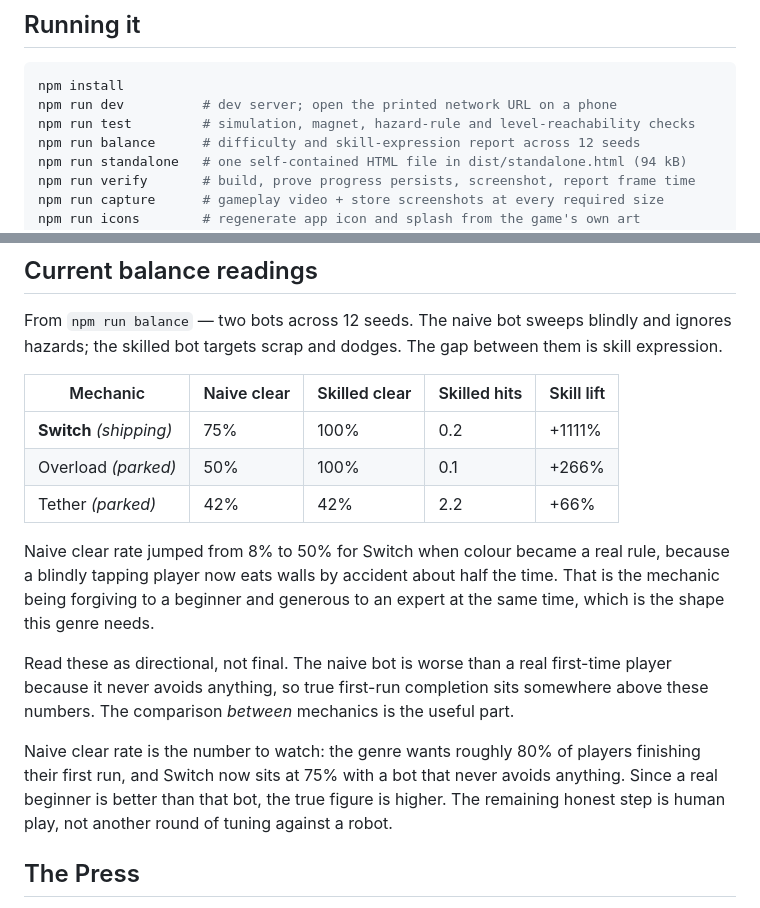
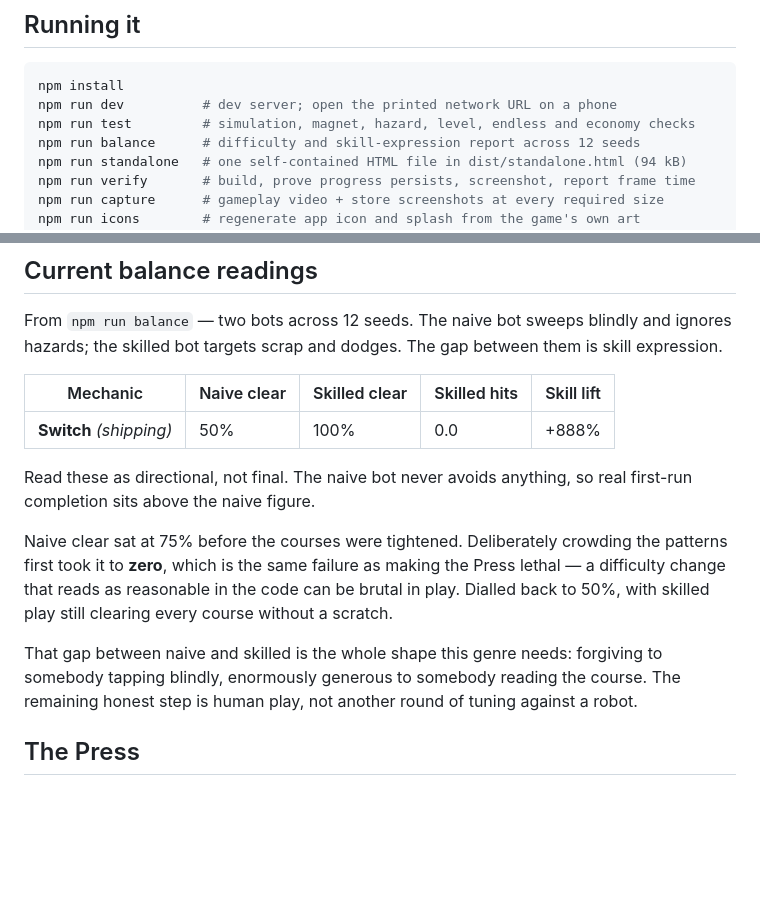
Before and after one commit to NadavKrashin/magnet-metro, a Markdown page: README.md, 2 parts joined by grey strips. Rendered like a GitHub page; blank space fills up the shorter version.

Commit message:
Correct README numbers after the difficulty change
The balance table and the test-script line predated tightening the courses
and adding the endless and economy checks.

Co-Authored-By: Claude Opus 5 <noreply@anthropic.com>
Claude-Session: https://claude.ai/code/session_01XX1XKP5mfVcjoyMhUNNdZW

````diff
--- a/README.md
+++ b/README.md
@@ -26,7 +26,7 @@ Everything below serves that thesis. Anything that does not is a candidate for c
 ```bash
 npm install
 npm run dev          # dev server; open the printed network URL on a phone
-npm run test         # simulation, magnet, hazard-rule and level-reachability checks
+npm run test         # simulation, magnet, hazard, level, endless and economy checks
 npm run balance      # difficulty and skill-expression report across 12 seeds
 npm run standalone   # one self-contained HTML file in dist/standalone.html (94 kB)
 npm run verify       # build, prove progress persists, screenshot, report frame time
@@ -138,23 +138,19 @@ hazards; the skilled bot targets scrap and dodges. The gap between them is skill
 
 | Mechanic | Naive clear | Skilled clear | Skilled hits | Skill lift |
 |---|---|---|---|---|
-| **Switch** *(shipping)* | 75% | 100% | 0.2 | +1111% |
-| Overload *(parked)* | 50% | 100% | 0.1 | +266% |
-| Tether *(parked)* | 42% | 42% | 2.2 | +66% |
+| **Switch** *(shipping)* | 50% | 100% | 0.0 | +888% |
 
-Naive clear rate jumped from 8% to 50% for Switch when colour became a real rule, because a
-blindly tapping player now eats walls by accident about half the time. That is the mechanic
-being forgiving to a beginner and generous to an expert at the same time, which is the shape
-this genre needs.
+Read these as directional, not final. The naive bot never avoids anything, so real first-run
+completion sits above the naive figure.
 
-Read these as directional, not final. The naive bot is worse than a real first-time player
-because it never avoids anything, so true first-run completion sits somewhere above these
-numbers. The comparison *between* mechanics is the useful part.
+Naive clear sat at 75% before the courses were tightened. Deliberately crowding the patterns
+first took it to **zero**, which is the same failure as making the Press lethal — a difficulty
+change that reads as reasonable in the code can be brutal in play. Dialled back to 50%, with
+skilled play still clearing every course without a scratch.
 
-Naive clear rate is the number to watch: the genre wants roughly 80% of players finishing
-their first run, and Switch now sits at 75% with a bot that never avoids anything. Since a
-real beginner is better than that bot, the true figure is higher. The remaining honest step is
-human play, not another round of tuning against a robot.
+That gap between naive and skilled is the whole shape this genre needs: forgiving to somebody
+tapping blindly, enormously generous to somebody reading the course. The remaining honest step
+is human play, not another round of tuning against a robot.
 
 ## The Press
 
````
